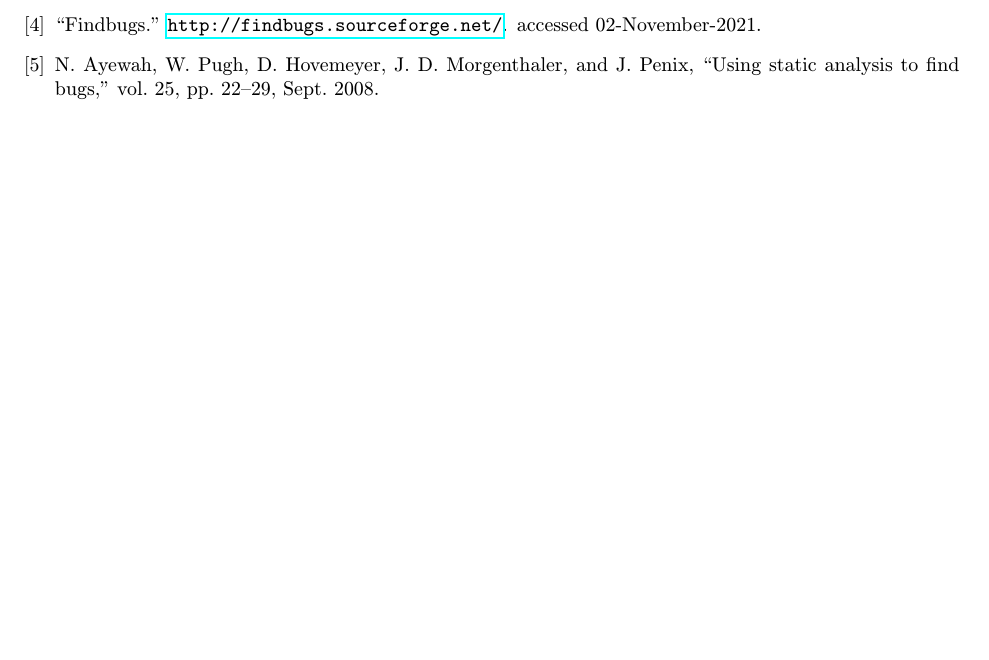
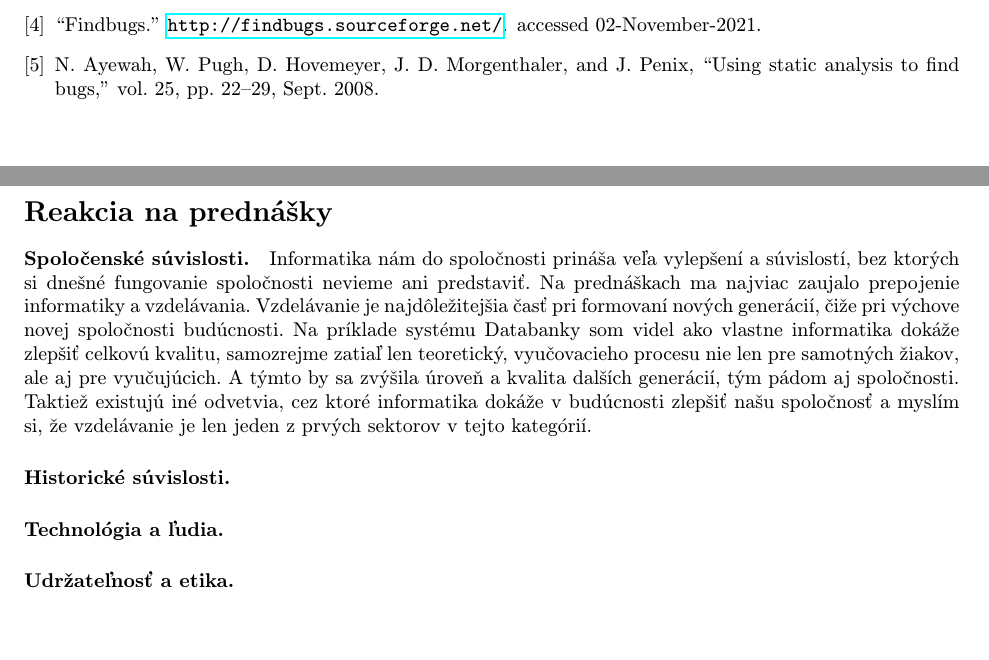
Before and after one commit to Nesquiko/MIP-Clanok, a LaTeX paper (fin_v_clanok/clanok.tex): part of page 7 of 7 before the commit and two parts of pages 7 and 8 of 8 after it, the two joined at a grey line, cut so that both start at the same text. Compiled offline with pdfLaTeX.

Commit message:
Final Article - Reaction on lectures - Society.

```diff
--- a/fin_v_clanok/clanok.tex
+++ b/fin_v_clanok/clanok.tex
@@ -223,5 +223,22 @@ funkcionality v tomto smere.
 \pagebreak
 \bibliography{literatura}
 \bibliographystyle{ieeetr}
+\pagebreak
+
+\section*{Reakcia na prednášky}
+\paragraph{Spoločenské súvislosti.}
+Informatika nám do spoločnosti prináša veľa vylepšení a súvislostí, bez ktorých si dnešné fungovanie spoločnosti
+nevieme ani predstaviť. Na prednáškach ma najviac zaujalo prepojenie informatiky a vzdelávania. Vzdelávanie je
+najdôležitejšia časť pri formovaní nových generácií, čiže pri výchove novej spoločnosti budúcnosti.
+Na príklade systému Databanky som videl ako vlastne informatika dokáže zlepšiť celkovú kvalitu, samozrejme zatiaľ
+len teoretický, vyučovacieho procesu nie len pre samotných žiakov, ale aj pre vyučujúcich. A týmto by sa zvýšila
+úroveň a kvalita dalších generácií, tým pádom aj spoločnosti.
+Taktiež existujú iné odvetvia, cez ktoré informatika dokáže v budúcnosti zlepšiť našu spoločnosť a myslím si, že
+vzdelávanie je len jeden z prvých sektorov v tejto kategórií.
+
+\paragraph{Historické súvislosti.}
+\paragraph{Technológia a ľudia.}
+\paragraph{Udržateľnosť a etika.}
+
 
 \end{document}
```
Also changed, not shown: fin_v_clanok/clanok.pdf.
